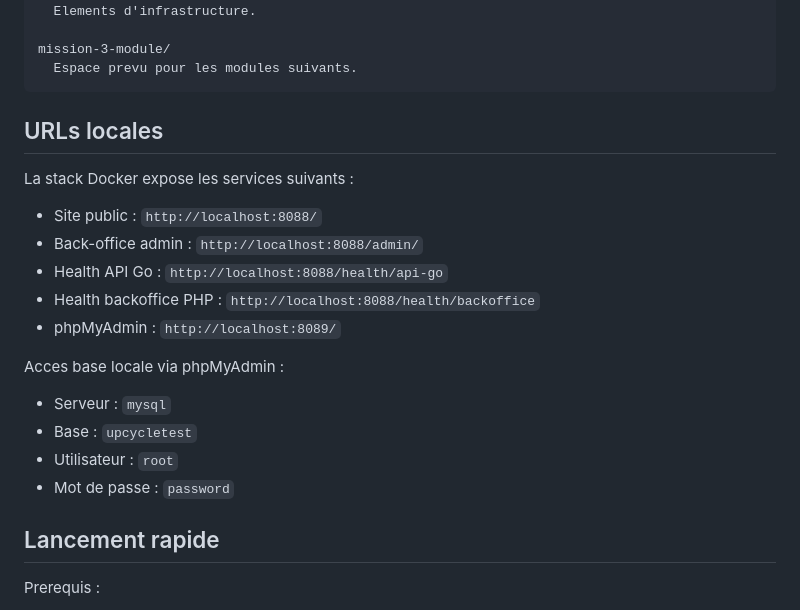
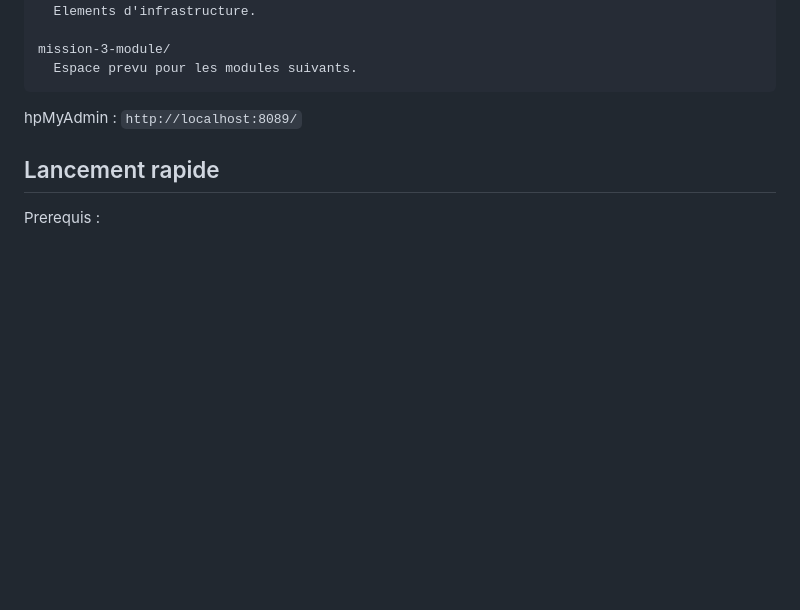
Before and after one commit to Hyus0/Upcycleconnect, a Markdown page: README.md, the part around the change. GitHub-like rendering; blank space fills up the shorter version.

Commit message:
Remove local URLs and database access details
Removed local URLs and database access information from README.

````diff
--- a/README.md
+++ b/README.md
@@ -40,23 +40,7 @@ mission-2-infra/
 mission-3-module/
   Espace prevu pour les modules suivants.
 ```
-
-## URLs locales
-
-La stack Docker expose les services suivants :
-
-- Site public : `http://localhost:8088/`
-- Back-office admin : `http://localhost:8088/admin/`
-- Health API Go : `http://localhost:8088/health/api-go`
-- Health backoffice PHP : `http://localhost:8088/health/backoffice`
-- phpMyAdmin : `http://localhost:8089/`
-
-Acces base locale via phpMyAdmin :
-
-- Serveur : `mysql`
-- Base : `upcycletest`
-- Utilisateur : `root`
-- Mot de passe : `password`
+hpMyAdmin : `http://localhost:8089/`
 
 ## Lancement rapide
 
````
